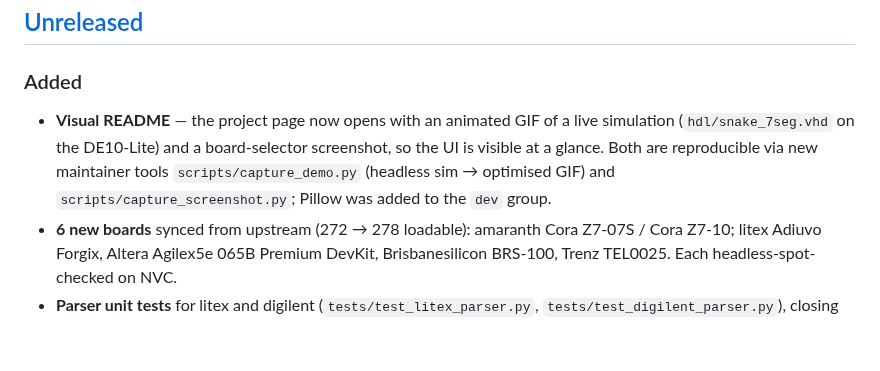
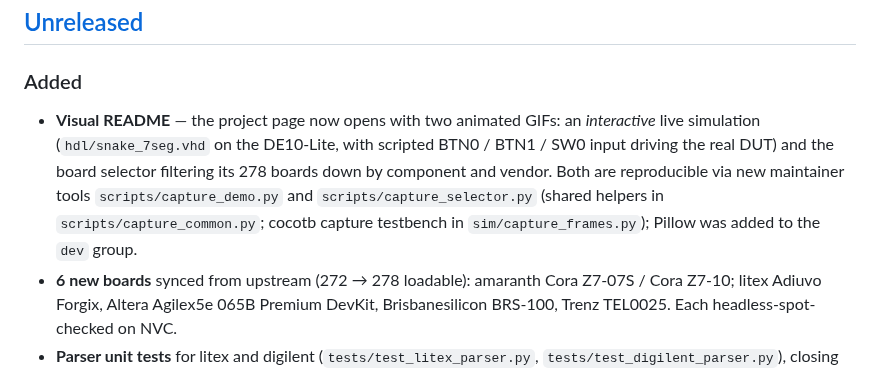
Before and after one commit to Machai-Kydoimos/fpga-board-sim, a Markdown page: CHANGELOG.md, the part around the change. Drawn GitHub-style; blank space fills up the shorter version.

```diff
--- a/CHANGELOG.md
+++ b/CHANGELOG.md
@@ -8,11 +8,14 @@ and this project adheres to [Semantic Versioning](https://semver.org/spec/v2.0.0
 
 ### Added
 
-- **Visual README** — the project page now opens with an animated GIF of a live
-  simulation (`hdl/snake_7seg.vhd` on the DE10-Lite) and a board-selector
-  screenshot, so the UI is visible at a glance. Both are reproducible via new
-  maintainer tools `scripts/capture_demo.py` (headless sim → optimised GIF) and
-  `scripts/capture_screenshot.py`; Pillow was added to the `dev` group.
+- **Visual README** — the project page now opens with two animated GIFs: an
+  *interactive* live simulation (`hdl/snake_7seg.vhd` on the DE10-Lite, with
+  scripted BTN0 / BTN1 / SW0 input driving the real DUT) and the board selector
+  filtering its 278 boards down by component and vendor. Both are reproducible
+  via new maintainer tools `scripts/capture_demo.py` and
+  `scripts/capture_selector.py` (shared helpers in `scripts/capture_common.py`;
+  cocotb capture testbench in `sim/capture_frames.py`); Pillow was added to the
+  `dev` group.
 - **6 new boards** synced from upstream (272 → 278 loadable): amaranth Cora
   Z7-07S / Cora Z7-10; litex Adiuvo Forgix, Altera Agilex5e 065B Premium DevKit,
   Brisbanesilicon BRS-100, Trenz TEL0025. Each headless-spot-checked on NVC.
```
Also changed, not shown: README.md (+6 -4 lines), docs/improvement_roadmap.md (+2 -2 lines), docs/assets/board_selector.gif (added), docs/assets/board_selector.png (deleted), 6 other files.
